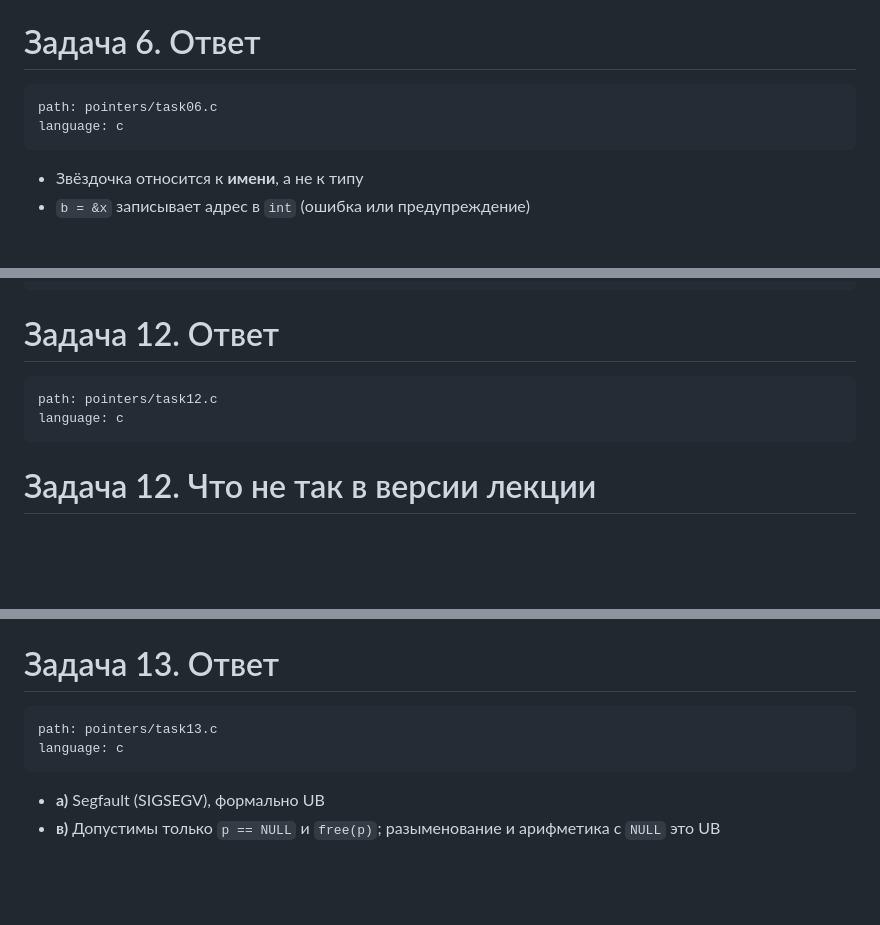
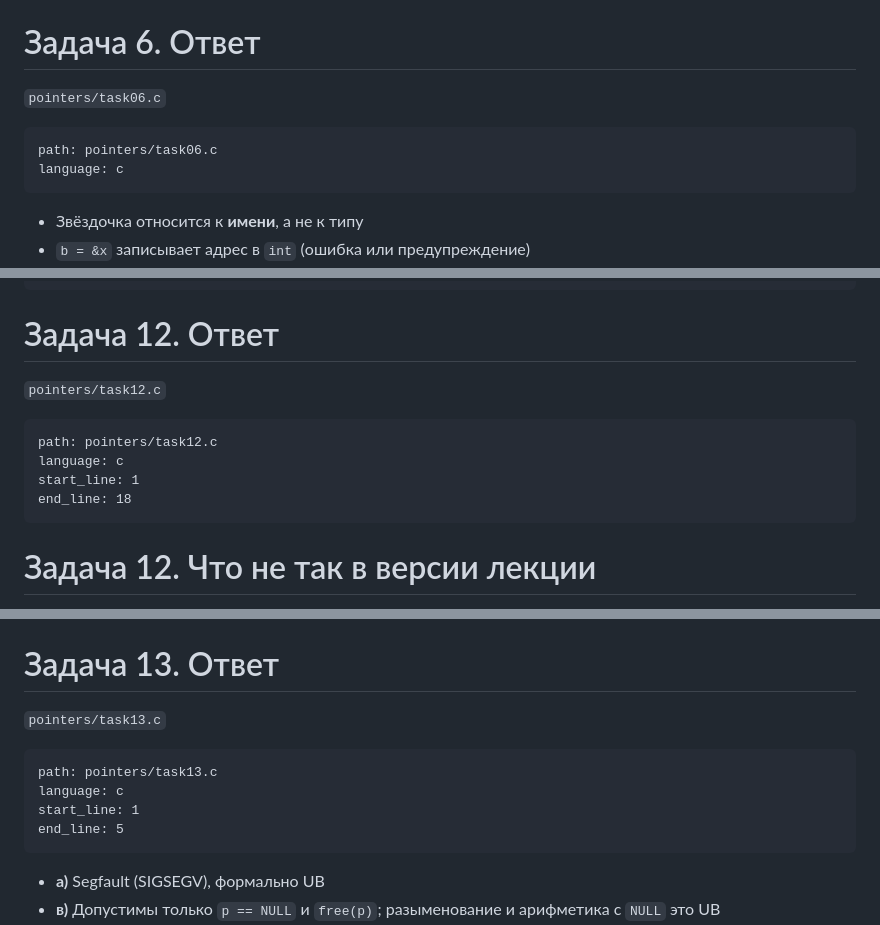
Before and after one commit to KubEF/c-practice-presentations, a Markdown page: pointers-presentation.md, 3 parts joined by grey strips. Drawn GitHub-style; blank space fills up the shorter version.

````diff
--- a/pointers-presentation.md
+++ b/pointers-presentation.md
@@ -189,11 +199,12 @@ printf("%d\n", *a);
 Задача 6. Ответ
 ===============
 
+`pointers/task06.c`
+
 ```file
 path: pointers/task06.c
 language: c
 ```
-
 
 * Звёздочка относится к **имени**, а не к типу
 * `b = &x` записывает адрес в `int` (ошибка или предупреждение)
@@ -367,11 +385,14 @@ void push(int i) {
 Задача 12. Ответ
 ================
 
+`pointers/task12.c`
+
 ```file
 path: pointers/task12.c
 language: c
+start_line: 1
+end_line: 18
 ```
-
 
 <!-- end_slide -->
 
@@ -404,11 +425,14 @@ int main() {
 Задача 13. Ответ
 ================
 
+`pointers/task13.c`
+
 ```file
 path: pointers/task13.c
 language: c
+start_line: 1
+end_line: 5
 ```
-
 
 * **а)** Segfault (SIGSEGV), формально UB
 * **в)** Допустимы только `p == NULL` и `free(p)`; разыменование и арифметика с `NULL` это UB
````
Also changed, not shown: other parts of pointers-presentation.md (+48 -17 lines).
